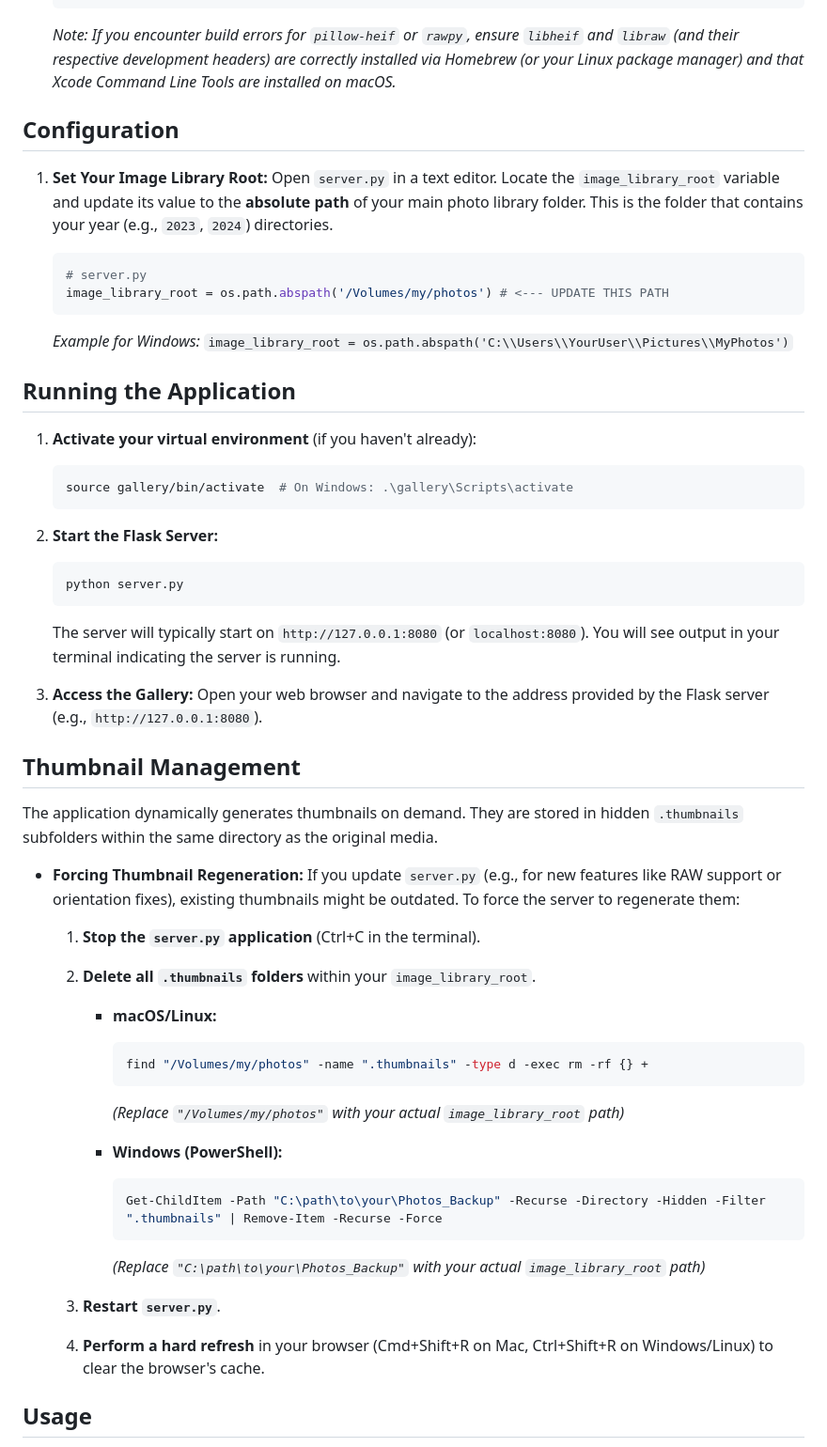
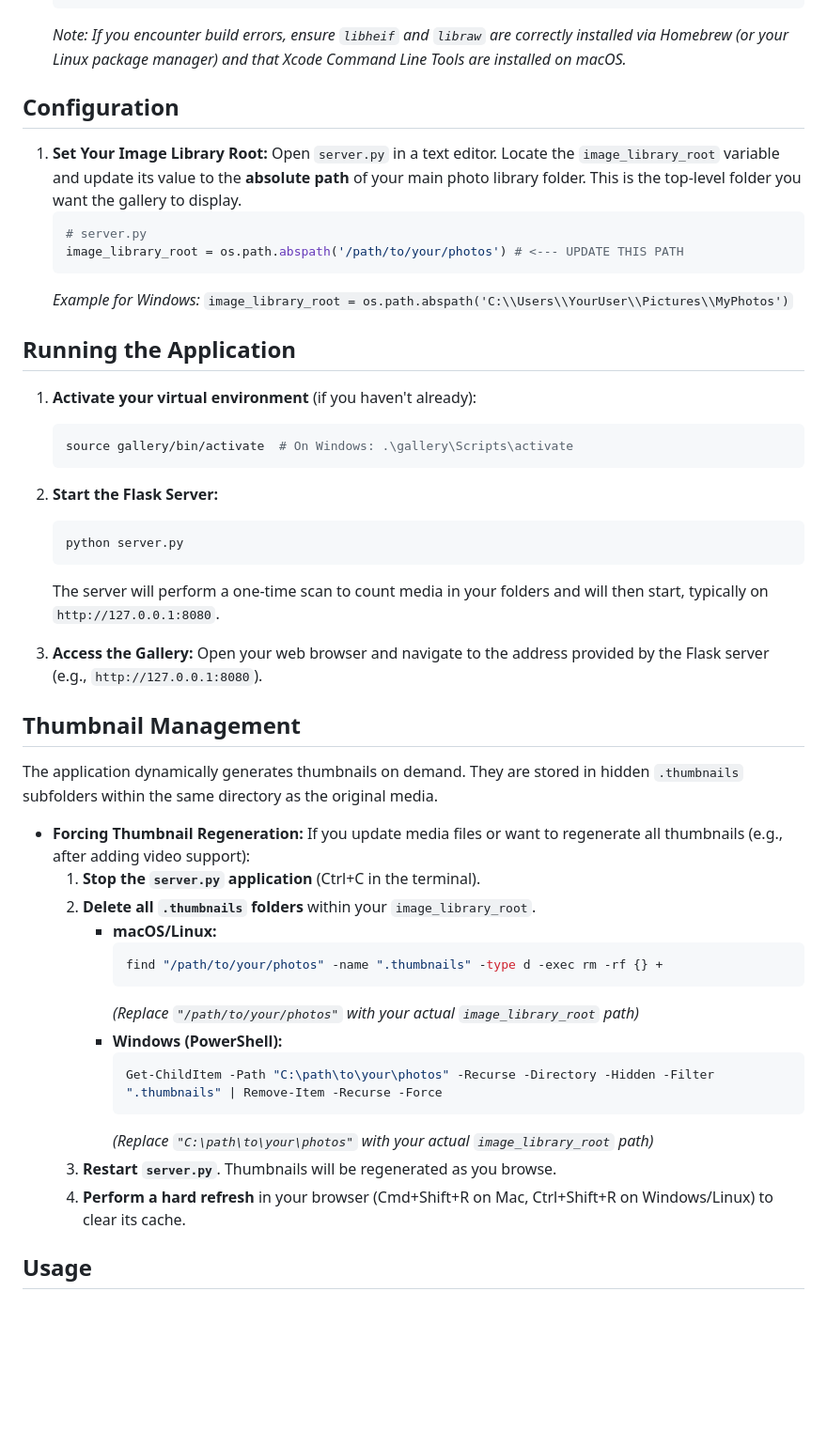
Before and after one commit to aa3025/photogallery, a Markdown page: README.md, the part around one of its changes. Shown at 94% size. Drawn GitHub-style; blank space fills up the shorter version.

````diff
--- a/README.md
+++ b/README.md
@@ -77,36 +60,30 @@ Before you begin, ensure you have the following installed on your system:
     pip install pillow-heif --no-binary :all:
     pip install rawpy --no-binary :all:
     ```
-
-    *Note: If you encounter build errors for `pillow-heif` or `rawpy`, ensure `libheif` and `libraw` (and their respective development headers) are correctly installed via Homebrew (or your Linux package manager) and that Xcode Command Line Tools are installed on macOS.*
+    *Note: If you encounter build errors, ensure `libheif` and `libraw` are correctly installed via Homebrew (or your Linux package manager) and that Xcode Command Line Tools are installed on macOS.*
 
 ## Configuration
 
 1.  **Set Your Image Library Root:**
-    Open `server.py` in a text editor. Locate the `image_library_root` variable and update its value to the **absolute path** of your main photo library folder. This is the folder that contains your year (e.g., `2023`, `2024`) directories.
-
+    Open `server.py` in a text editor. Locate the `image_library_root` variable and update its value to the **absolute path** of your main photo library folder. This is the top-level folder you want the gallery to display.
     ```python
     # server.py
-    image_library_root = os.path.abspath('/Volumes/my/photos') # <--- UPDATE THIS PATH
+    image_library_root = os.path.abspath('/path/to/your/photos') # <--- UPDATE THIS PATH
     ```
-
     *Example for Windows:* `image_library_root = os.path.abspath('C:\\Users\\YourUser\\Pictures\\MyPhotos')`
 
 ## Running the Application
 
 1.  **Activate your virtual environment** (if you haven't already):
-
     ```bash
     source gallery/bin/activate  # On Windows: .\gallery\Scripts\activate
     ```
 
 2.  **Start the Flask Server:**
-
     ```bash
     python server.py
     ```
-
-    The server will typically start on `http://127.0.0.1:8080` (or `localhost:8080`). You will see output in your terminal indicating the server is running.
+    The server will perform a one-time scan to count media in your folders and will then start, typically on `http://127.0.0.1:8080`.
 
 3.  **Access the Gallery:**
     Open your web browser and navigate to the address provided by the Flask server (e.g., `http://127.0.0.1:8080`).
@@ -115,31 +92,21 @@ Before you begin, ensure you have the following installed on your system:
 
 The application dynamically generates thumbnails on demand. They are stored in hidden `.thumbnails` subfolders within the same directory as the original media.
 
-* **Forcing Thumbnail Regeneration:** If you update `server.py` (e.g., for new features like RAW support or orientation fixes), existing thumbnails might be outdated. To force the server to regenerate them:
-
+* **Forcing Thumbnail Regeneration:** If you update media files or want to regenerate all thumbnails (e.g., after adding video support):
     1.  **Stop the `server.py` application** (Ctrl+C in the terminal).
-
     2.  **Delete all `.thumbnails` folders** within your `image_library_root`.
-
         * **macOS/Linux:**
-
             ```bash
-            find "/Volumes/my/photos" -name ".thumbnails" -type d -exec rm -rf {} +
+            find "/path/to/your/photos" -name ".thumbnails" -type d -exec rm -rf {} +
             ```
-
-            *(Replace `"/Volumes/my/photos"` with your actual `image_library_root` path)*
-
+            *(Replace `"/path/to/your/photos"` with your actual `image_library_root` path)*
         * **Windows (PowerShell):**
-
             ```powershell
-            Get-ChildItem -Path "C:\path\to\your\Photos_Backup" -Recurse -Directory -Hidden -Filter ".thumbnails" | Remove-Item -Recurse -Force
+            Get-ChildItem -Path "C:\path\to\your\photos" -Recurse -Directory -Hidden -Filter ".thumbnails" | Remove-Item -Recurse -Force
             ```
-
-            *(Replace `"C:\path\to\your\Photos_Backup"` with your actual `image_library_root` path)*
-
-    3.  **Restart `server.py`**.
-
-    4.  **Perform a hard refresh** in your browser (Cmd+Shift+R on Mac, Ctrl+Shift+R on Windows/Linux) to clear the browser's cache.
+            *(Replace `"C:\path\to\your\photos"` with your actual `image_library_root` path)*
+    3.  **Restart `server.py`**. Thumbnails will be regenerated as you browse.
+    4.  **Perform a hard refresh** in your browser (Cmd+Shift+R on Mac, Ctrl+Shift+R on Windows/Linux) to clear its cache.
 
 ## Usage
 
````
Also changed, not shown: other parts of README.md (+25 -63 lines).
